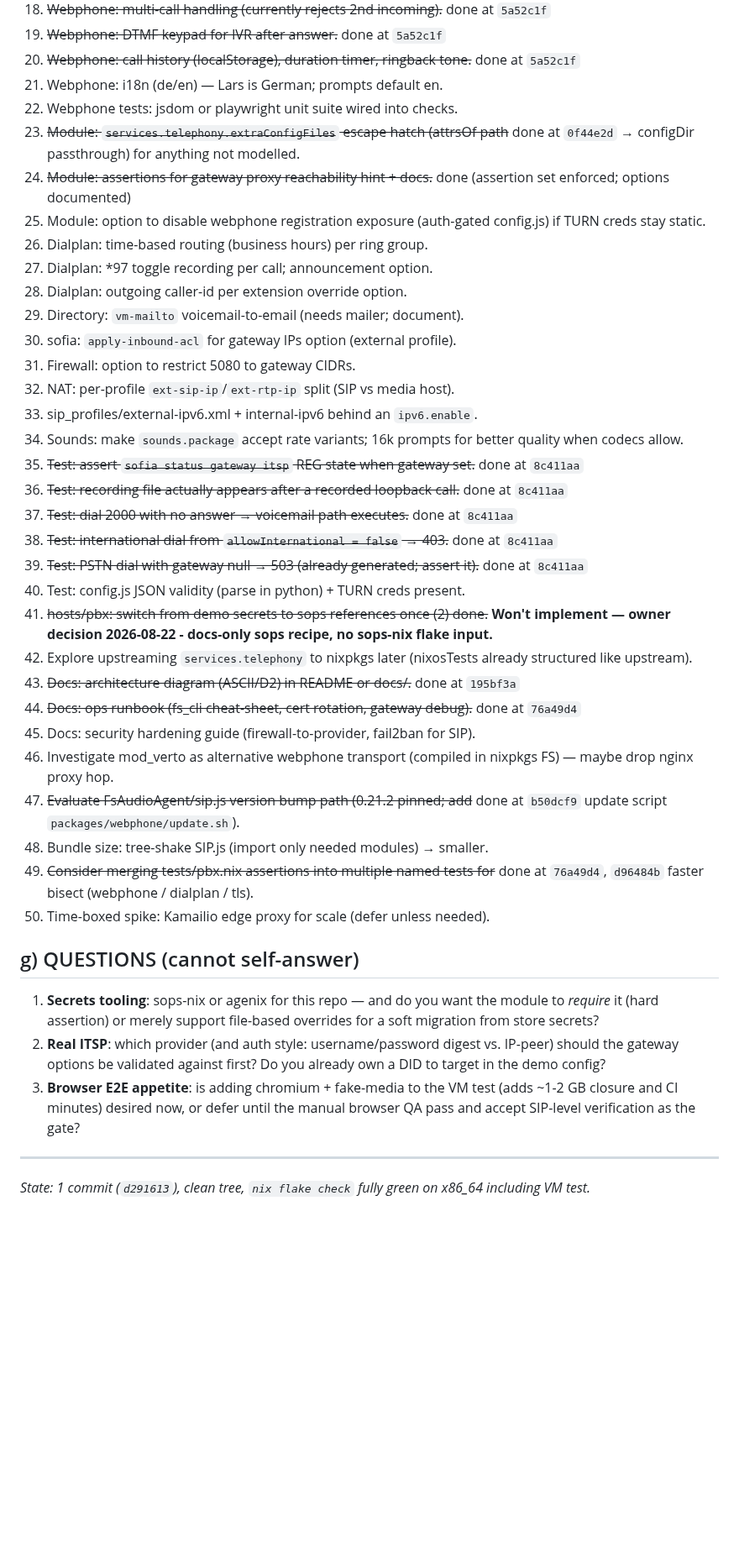
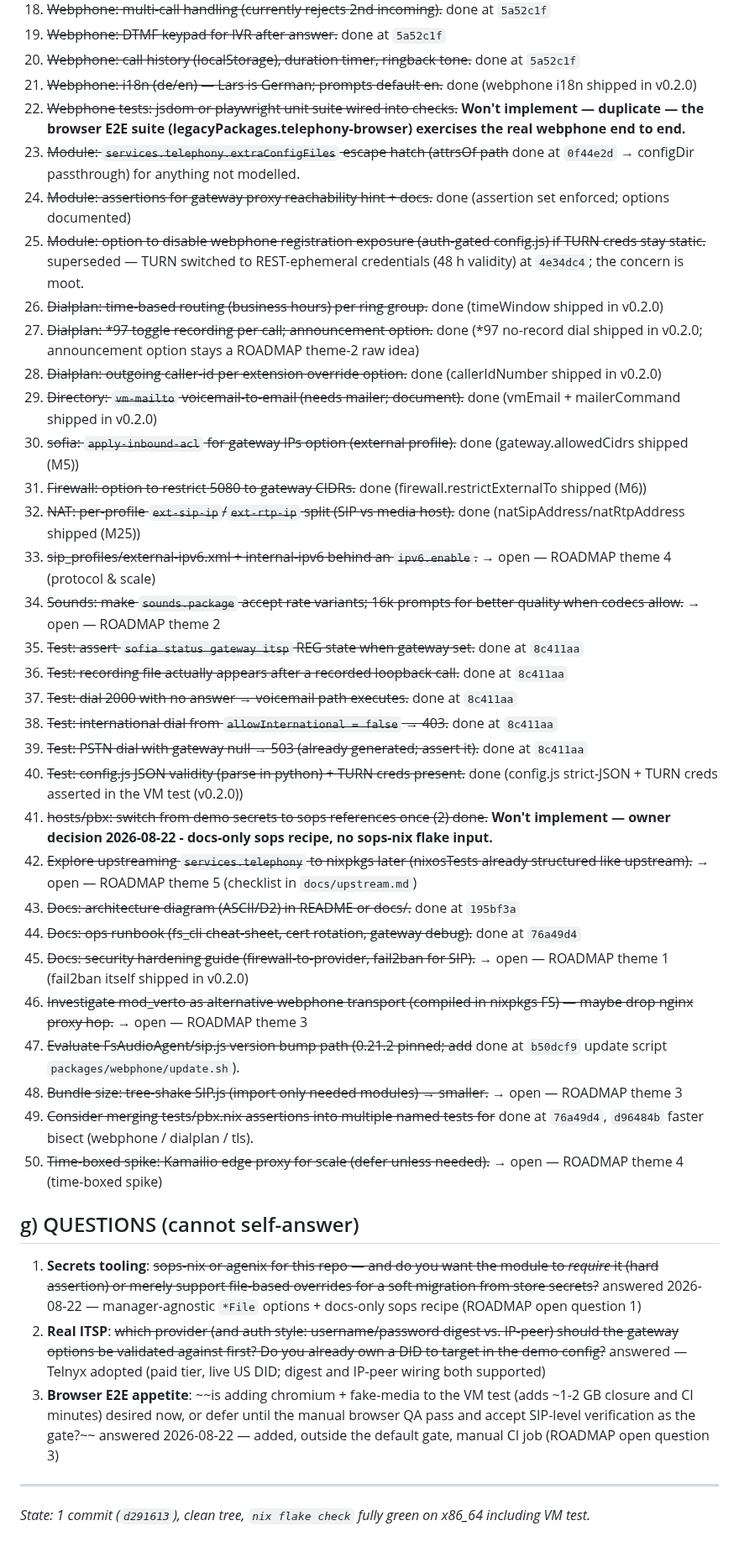
Before and after one commit to LarsArtmann/nix-international-telephony, a Markdown page: docs/status/2026-08-21_09-19_v0.1-committed-flake-parts-retrospective.md, the part around one of its changes. Shown at 84% size. Drawn GitHub-style; blank space fills up the shorter version.

Commit message:
chore: auto-commit 1 changed file(s) (heuristic)

```diff
--- a/docs/status/2026-08-21_09-19_v0.1-committed-flake-parts-retrospective.md
+++ b/docs/status/2026-08-21_09-19_v0.1-committed-flake-parts-retrospective.md
@@ -176,55 +176,67 @@ daemon active in this repo, per global AGENTS.md).
 18. ~~Webphone: multi-call handling (currently rejects 2nd incoming).~~ done at `5a52c1f`
 19. ~~Webphone: DTMF keypad for IVR after answer.~~ done at `5a52c1f`
 20. ~~Webphone: call history (localStorage), duration timer, ringback tone.~~ done at `5a52c1f`
-21. Webphone: i18n (de/en) — Lars is German; prompts default en.
-22. Webphone tests: jsdom or playwright unit suite wired into checks.
+21. ~~Webphone: i18n (de/en) — Lars is German; prompts default en.~~ done (webphone i18n shipped in v0.2.0)
+22. ~~Webphone tests: jsdom or playwright unit suite wired into checks.~~ **Won't implement — duplicate — the browser E2E suite (legacyPackages.telephony-browser) exercises the real webphone end to end.**
 23. ~~Module: `services.telephony.extraConfigFiles` escape hatch (attrsOf path~~ done at `0f44e2d`
     → configDir passthrough) for anything not modelled.
 24. ~~Module: assertions for gateway proxy reachability hint + docs.~~ done (assertion set enforced; options documented)
-25. Module: option to disable webphone registration exposure (auth-gated
-    config.js) if TURN creds stay static.
-26. Dialplan: time-based routing (business hours) per ring group.
-27. Dialplan: \*97 toggle recording per call; announcement option.
-28. Dialplan: outgoing caller-id per extension override option.
-29. Directory: `vm-mailto` voicemail-to-email (needs mailer; document).
-30. sofia: `apply-inbound-acl` for gateway IPs option (external profile).
-31. Firewall: option to restrict 5080 to gateway CIDRs.
-32. NAT: per-profile `ext-sip-ip`/`ext-rtp-ip` split (SIP vs media host).
-33. sip_profiles/external-ipv6.xml + internal-ipv6 behind an `ipv6.enable`.
-34. Sounds: make `sounds.package` accept rate variants; 16k prompts for
-    better quality when codecs allow.
+25. ~~Module: option to disable webphone registration exposure (auth-gated
+    config.js) if TURN creds stay static.~~ superseded — TURN switched to
+    REST-ephemeral credentials (48 h validity) at `4e34dc4`; the concern
+    is moot.
+26. ~~Dialplan: time-based routing (business hours) per ring group.~~ done (timeWindow shipped in v0.2.0)
+27. ~~Dialplan: \*97 toggle recording per call; announcement option.~~ done (*97 no-record dial shipped in v0.2.0; announcement option stays a ROADMAP theme-2 raw idea)
+28. ~~Dialplan: outgoing caller-id per extension override option.~~ done (callerIdNumber shipped in v0.2.0)
+29. ~~Directory: `vm-mailto` voicemail-to-email (needs mailer; document).~~ done (vmEmail + mailerCommand shipped in v0.2.0)
+30. ~~sofia: `apply-inbound-acl` for gateway IPs option (external profile).~~ done (gateway.allowedCidrs shipped (M5))
+31. ~~Firewall: option to restrict 5080 to gateway CIDRs.~~ done (firewall.restrictExternalTo shipped (M6))
+32. ~~NAT: per-profile `ext-sip-ip`/`ext-rtp-ip` split (SIP vs media host).~~ done (natSipAddress/natRtpAddress shipped (M25))
+33. ~~sip_profiles/external-ipv6.xml + internal-ipv6 behind an `ipv6.enable`.~~ →
+    open — ROADMAP theme 4 (protocol & scale)
+34. ~~Sounds: make `sounds.package` accept rate variants; 16k prompts for
+    better quality when codecs allow.~~ → open — ROADMAP theme 2
 35. ~~Test: assert `sofia status gateway itsp` REG state when gateway set.~~ done at `8c411aa`
 36. ~~Test: recording file actually appears after a recorded loopback call.~~ done at `8c411aa`
 37. ~~Test: dial 2000 with no answer → voicemail path executes.~~ done at `8c411aa`
 38. ~~Test: international dial from `allowInternational = false` → 403.~~ done at `8c411aa`
 39. ~~Test: PSTN dial with gateway null → 503 (already generated; assert it).~~ done at `8c411aa`
-40. Test: config.js JSON validity (parse in python) + TURN creds present.
+40. ~~Test: config.js JSON validity (parse in python) + TURN creds present.~~ done (config.js strict-JSON + TURN creds asserted in the VM test (v0.2.0))
 41. ~~hosts/pbx: switch from demo secrets to sops references once (2) done.~~ **Won't implement — owner decision 2026-08-22 - docs-only sops recipe, no sops-nix flake input.**
-42. Explore upstreaming `services.telephony` to nixpkgs later (nixosTests
-    already structured like upstream).
+42. ~~Explore upstreaming `services.telephony` to nixpkgs later (nixosTests
+    already structured like upstream).~~ → open — ROADMAP theme 5 (checklist
+    in `docs/upstream.md`)
 43. ~~Docs: architecture diagram (ASCII/D2) in README or docs/.~~ done at `195bf3a`
 44. ~~Docs: ops runbook (fs_cli cheat-sheet, cert rotation, gateway debug).~~ done at `76a49d4`
-45. Docs: security hardening guide (firewall-to-provider, fail2ban for SIP).
-46. Investigate mod_verto as alternative webphone transport (compiled in
-    nixpkgs FS) — maybe drop nginx proxy hop.
+45. ~~Docs: security hardening guide (firewall-to-provider, fail2ban for SIP).~~ →
+    open — ROADMAP theme 1 (fail2ban itself shipped in v0.2.0)
+46. ~~Investigate mod_verto as alternative webphone transport (compiled in
+    nixpkgs FS) — maybe drop nginx proxy hop.~~ → open — ROADMAP theme 3
 47. ~~Evaluate FsAudioAgent/sip.js version bump path (0.21.2 pinned; add~~ done at `b50dcf9`
     update script `packages/webphone/update.sh`).
-48. Bundle size: tree-shake SIP.js (import only needed modules) → smaller.
+48. ~~Bundle size: tree-shake SIP.js (import only needed modules) → smaller.~~ →
+    open — ROADMAP theme 3
 49. ~~Consider merging tests/pbx.nix assertions into multiple named tests for~~ done at `76a49d4`, `d96484b`
     faster bisect (webphone / dialplan / tls).
-50. Time-boxed spike: Kamailio edge proxy for scale (defer unless needed).
+50. ~~Time-boxed spike: Kamailio edge proxy for scale (defer unless needed).~~ →
+    open — ROADMAP theme 4 (time-boxed spike)
 
 ## g) QUESTIONS (cannot self-answer)
 
-1. **Secrets tooling**: sops-nix or agenix for this repo — and do you want
+1. **Secrets tooling**: ~~sops-nix or agenix for this repo — and do you want
    the module to _require_ it (hard assertion) or merely support file-based
-   overrides for a soft migration from store secrets?
-2. **Real ITSP**: which provider (and auth style: username/password digest
+   overrides for a soft migration from store secrets?~~ answered 2026-08-22 —
+   manager-agnostic `*File` options + docs-only sops recipe (ROADMAP open
+   question 1)
+2. **Real ITSP**: ~~which provider (and auth style: username/password digest
    vs. IP-peer) should the gateway options be validated against first? Do
-   you already own a DID to target in the demo config?
-3. **Browser E2E appetite**: is adding chromium + fake-media to the VM test
+   you already own a DID to target in the demo config?~~ answered — Telnyx
+   adopted (paid tier, live US DID; digest and IP-peer wiring both supported)
+3. **Browser E2E appetite**: ~~is adding chromium + fake-media to the VM test
    (adds ~1-2 GB closure and CI minutes) desired now, or defer until the
-   manual browser QA pass and accept SIP-level verification as the gate?
+   manual browser QA pass and accept SIP-level verification as the gate?~~
+   answered 2026-08-22 — added, outside the default gate, manual CI job
+   (ROADMAP open question 3)
 
 ---
 
```
Also changed, not shown: other parts of docs/status/2026-08-21_09-19_v0.1-committed-flake-parts-retrospective.md (+2 -2 lines).
